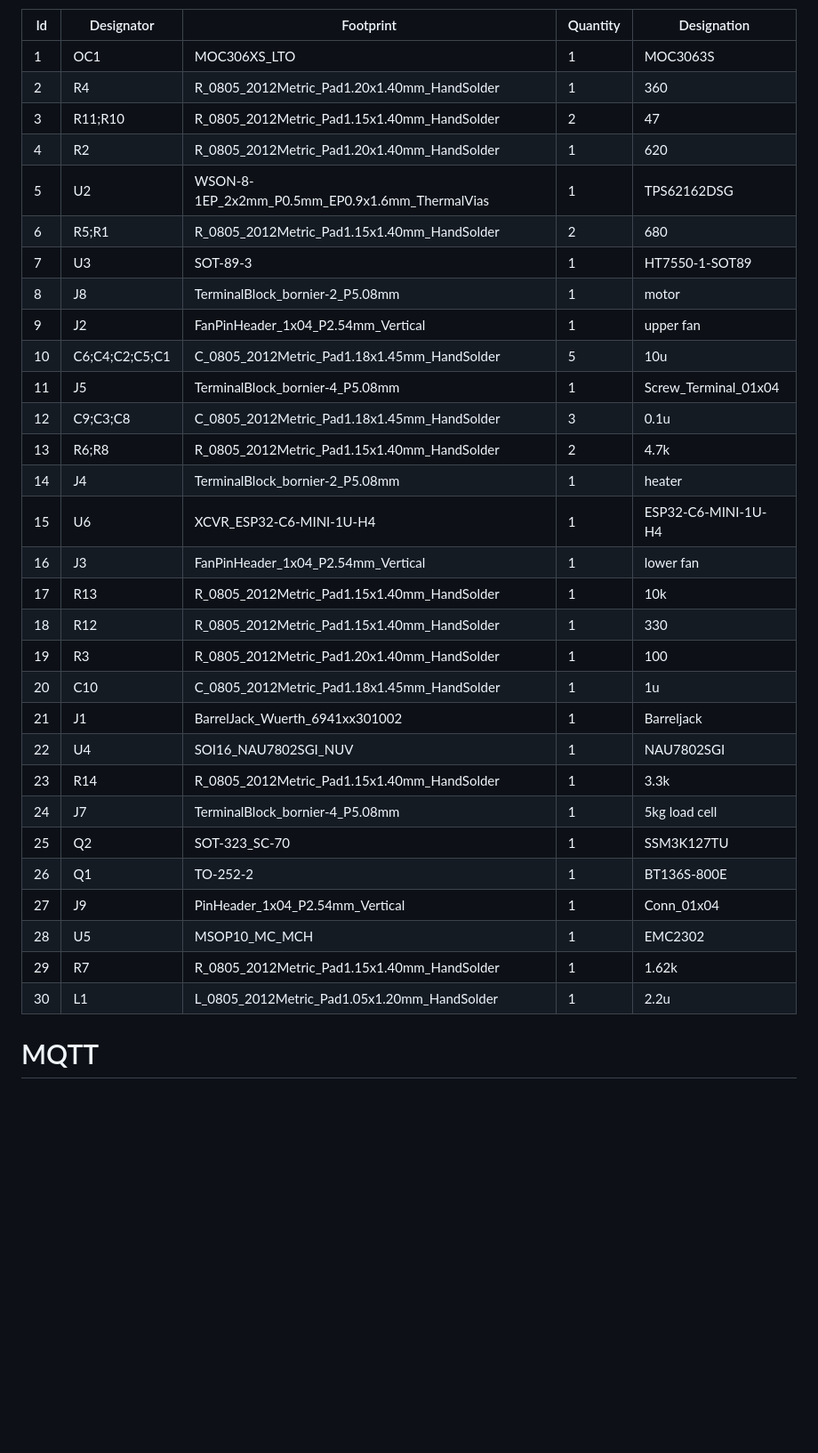
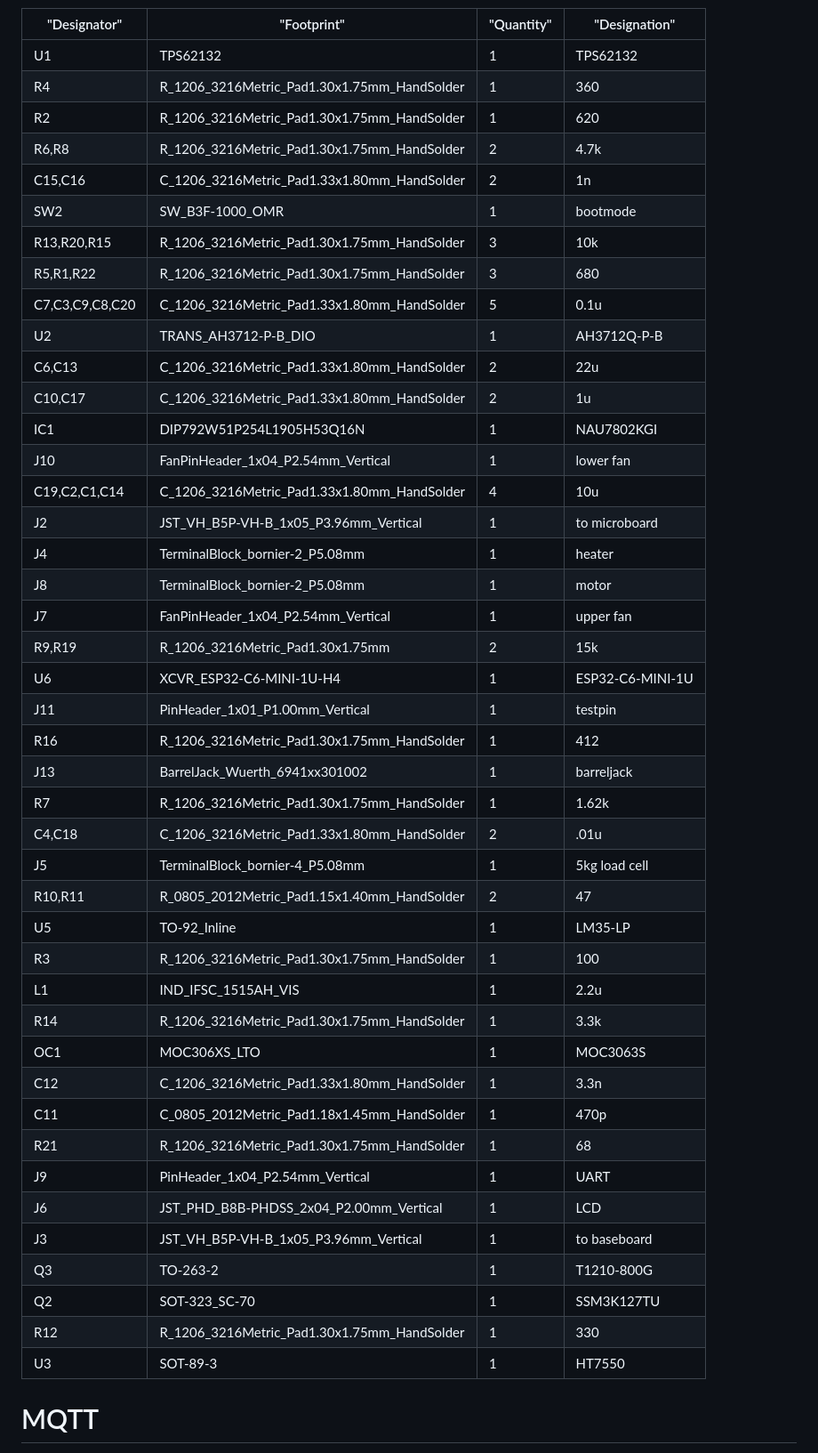
Before and after one commit to dankamongmen/dankdryer, a Markdown page: README.md, the part around the change. Shown: that part at 89% size. GitHub-like rendering; blank space fills up the shorter version.

Commit message:
update BOM/PCB image

```diff
--- a/README.md
+++ b/README.md
@@ -93,38 +93,51 @@ be able to use a cheapter motor.
 
 Generated via Kicad:
 
-|Id |Designator |Footprint                         |Quantity|Designation|
-|---|-----------|----------------------------------|--------|-----------
-|  1|OC1|MOC306XS_LTO|1|MOC3063S|
-|  2|R4|R_0805_2012Metric_Pad1.20x1.40mm_HandSolder|1|360|
-|  3|R11;R10|R_0805_2012Metric_Pad1.15x1.40mm_HandSolder|2|47|
-|  4|R2|R_0805_2012Metric_Pad1.20x1.40mm_HandSolder|1|620|
-|  5|U2|WSON-8-1EP_2x2mm_P0.5mm_EP0.9x1.6mm_ThermalVias|1|TPS62162DSG|
-|  6|R5;R1|R_0805_2012Metric_Pad1.15x1.40mm_HandSolder|2|680|
-|  7|U3|SOT-89-3|1|HT7550-1-SOT89|
-|  8|J8|TerminalBlock_bornier-2_P5.08mm|1|motor|
-|  9|J2|FanPinHeader_1x04_P2.54mm_Vertical|1|upper fan|
-| 10|C6;C4;C2;C5;C1|C_0805_2012Metric_Pad1.18x1.45mm_HandSolder|5|10u|
-| 11|J5|TerminalBlock_bornier-4_P5.08mm|1|Screw_Terminal_01x04|
-| 12|C9;C3;C8|C_0805_2012Metric_Pad1.18x1.45mm_HandSolder|3|0.1u|
-| 13|R6;R8|R_0805_2012Metric_Pad1.15x1.40mm_HandSolder|2|4.7k|
-| 14|J4|TerminalBlock_bornier-2_P5.08mm|1|heater|
-| 15|U6|XCVR_ESP32-C6-MINI-1U-H4|1|ESP32-C6-MINI-1U-H4|
-| 16|J3|FanPinHeader_1x04_P2.54mm_Vertical|1|lower fan|
-| 17|R13|R_0805_2012Metric_Pad1.15x1.40mm_HandSolder|1|10k|
-| 18|R12|R_0805_2012Metric_Pad1.15x1.40mm_HandSolder|1|330|
-| 19|R3|R_0805_2012Metric_Pad1.20x1.40mm_HandSolder|1|100|
-| 20|C10|C_0805_2012Metric_Pad1.18x1.45mm_HandSolder|1|1u|
-| 21|J1|BarrelJack_Wuerth_6941xx301002|1|Barreljack|
-| 22|U4|SOI16_NAU7802SGI_NUV|1|NAU7802SGI|
-| 23|R14|R_0805_2012Metric_Pad1.15x1.40mm_HandSolder|1|3.3k|
-| 24|J7|TerminalBlock_bornier-4_P5.08mm|1|5kg load cell|
-| 25|Q2|SOT-323_SC-70|1|SSM3K127TU|
-| 26|Q1|TO-252-2|1|BT136S-800E|
-| 27|J9|PinHeader_1x04_P2.54mm_Vertical|1|Conn_01x04|
-| 28|U5|MSOP10_MC_MCH|1|EMC2302|
-| 29|R7|R_0805_2012Metric_Pad1.15x1.40mm_HandSolder|1|1.62k|
-| 30|L1|L_0805_2012Metric_Pad1.05x1.20mm_HandSolder|1|2.2u|
+|"Designator"|"Footprint"|"Quantity"|"Designation"|
+|------------|-----------|----------|-------------|
+|U1|TPS62132|1|TPS62132|
+|R4|R_1206_3216Metric_Pad1.30x1.75mm_HandSolder|1|360|
+|R2|R_1206_3216Metric_Pad1.30x1.75mm_HandSolder|1|620|
+|R6,R8|R_1206_3216Metric_Pad1.30x1.75mm_HandSolder|2|4.7k|
+|C15,C16|C_1206_3216Metric_Pad1.33x1.80mm_HandSolder|2|1n|
+|SW2|SW_B3F-1000_OMR|1|bootmode|
+|R13,R20,R15|R_1206_3216Metric_Pad1.30x1.75mm_HandSolder|3|10k|
+|R5,R1,R22|R_1206_3216Metric_Pad1.30x1.75mm_HandSolder|3|680|
+|C7,C3,C9,C8,C20|C_1206_3216Metric_Pad1.33x1.80mm_HandSolder|5|0.1u|
+|U2|TRANS_AH3712-P-B_DIO|1|AH3712Q-P-B|
+|C6,C13|C_1206_3216Metric_Pad1.33x1.80mm_HandSolder|2|22u|
+|C10,C17|C_1206_3216Metric_Pad1.33x1.80mm_HandSolder|2|1u|
+|IC1|DIP792W51P254L1905H53Q16N|1|NAU7802KGI|
+|J10|FanPinHeader_1x04_P2.54mm_Vertical|1|lower fan|
+|C19,C2,C1,C14|C_1206_3216Metric_Pad1.33x1.80mm_HandSolder|4|10u|
+|J2|JST_VH_B5P-VH-B_1x05_P3.96mm_Vertical|1|to microboard|
+|J4|TerminalBlock_bornier-2_P5.08mm|1|heater|
+|J8|TerminalBlock_bornier-2_P5.08mm|1|motor|
+|J7|FanPinHeader_1x04_P2.54mm_Vertical|1|upper fan|
+|R9,R19|R_1206_3216Metric_Pad1.30x1.75mm|2|15k|
+|U6|XCVR_ESP32-C6-MINI-1U-H4|1|ESP32-C6-MINI-1U|
+|J11|PinHeader_1x01_P1.00mm_Vertical|1|testpin|
+|R16|R_1206_3216Metric_Pad1.30x1.75mm_HandSolder|1|412|
+|J13|BarrelJack_Wuerth_6941xx301002|1|barreljack|
+|R7|R_1206_3216Metric_Pad1.30x1.75mm_HandSolder|1|1.62k|
+|C4,C18|C_1206_3216Metric_Pad1.33x1.80mm_HandSolder|2|.01u|
+|J5|TerminalBlock_bornier-4_P5.08mm|1|5kg load cell|
+|R10,R11|R_0805_2012Metric_Pad1.15x1.40mm_HandSolder|2|47|
+|U5|TO-92_Inline|1|LM35-LP|
+|R3|R_1206_3216Metric_Pad1.30x1.75mm_HandSolder|1|100|
+|L1|IND_IFSC_1515AH_VIS|1|2.2u|
+|R14|R_1206_3216Metric_Pad1.30x1.75mm_HandSolder|1|3.3k|
+|OC1|MOC306XS_LTO|1|MOC3063S|
+|C12|C_1206_3216Metric_Pad1.33x1.80mm_HandSolder|1|3.3n|
+|C11|C_0805_2012Metric_Pad1.18x1.45mm_HandSolder|1|470p|
+|R21|R_1206_3216Metric_Pad1.30x1.75mm_HandSolder|1|68|
+|J9|PinHeader_1x04_P2.54mm_Vertical|1|UART|
+|J6|JST_PHD_B8B-PHDSS_2x04_P2.00mm_Vertical|1|LCD|
+|J3|JST_VH_B5P-VH-B_1x05_P3.96mm_Vertical|1|to baseboard|
+|Q3|TO-263-2|1|T1210-800G|
+|Q2|SOT-323_SC-70|1|SSM3K127TU|
+|R12|R_1206_3216Metric_Pad1.30x1.75mm_HandSolder|1|330|
+|U3|SOT-89-3|1|HT7550|
 
 # MQTT
 
```
Also changed, not shown: images/pcb.png, 1 other file.
